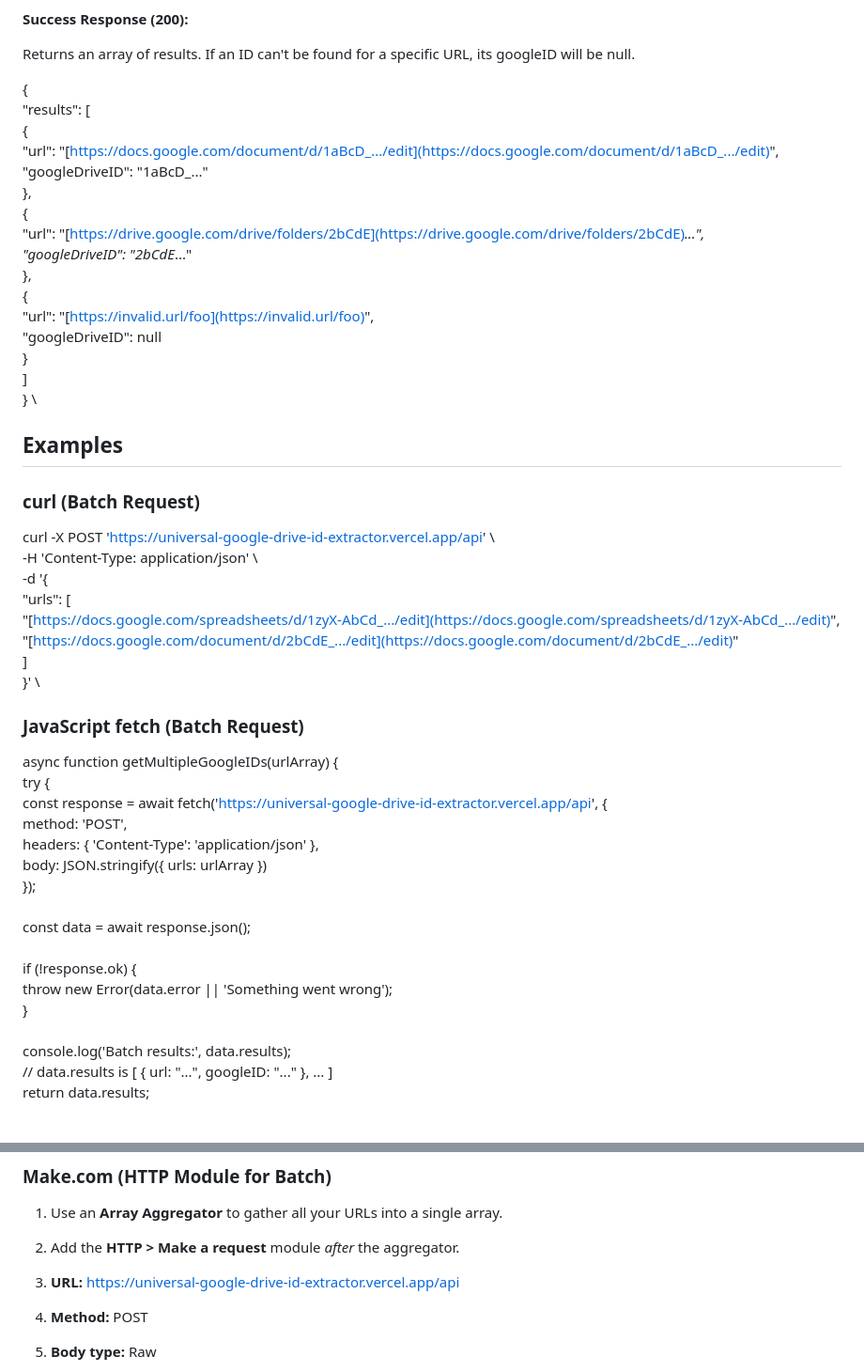
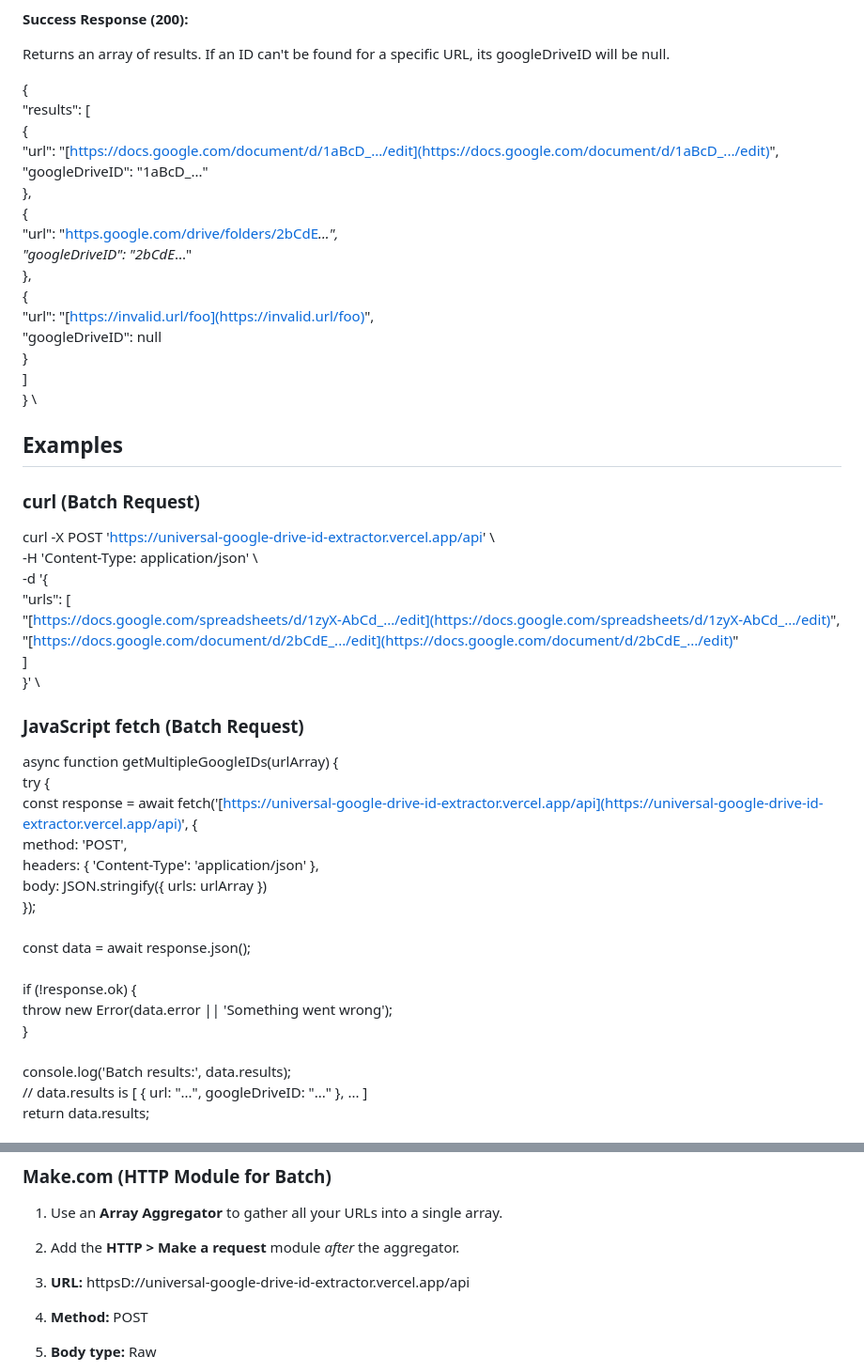
Before and after one commit to henryreith/Universal-Google-Drive-ID-Extractor, a Markdown page: README.md, 2 parts joined by grey strips. Shown at 94% size. Drawn GitHub-style.

Commit message:
Fix typos in README.md URLs and IDs

```diff
--- a/README.md
+++ b/README.md
@@ -73,7 +73,7 @@ This is the most efficient method for processing many URLs from a database or sp
 
 **Success Response (200):**
 
-Returns an array of results. If an ID can't be found for a specific URL, its googleID will be null.
+Returns an array of results. If an ID can't be found for a specific URL, its googleDriveID will be null.
 
 { \
   "results": [ \
@@ -82,7 +82,7 @@ Returns an array of results. If an ID can't be found for a specific URL, its goo
       "googleDriveID": "1aBcD_..." \
     }, \
     { \
-      "url": "[https://drive.google.com/drive/folders/2bCdE](https://drive.google.com/drive/folders/2bCdE)_...", \
+      "url": "[https.google.com/drive/folders/2bCdE](https://https.google.com/drive/folders/2bCdE)_...", \
       "googleDriveID": "2bCdE_..." \
     }, \
     { \
@@ -99,7 +99,7 @@ Returns an array of results. If an ID can't be found for a specific URL, its goo
 
 ### curl (Batch Request)
 
-curl -X POST 'https://universal-google-drive-id-extractor.vercel.app/api' \ \
+curl -X POST '[https://universal-google-drive-id-extractor.vercel.app/api](https://universal-google-drive-id-extractor.vercel.app/api)' \ \
 -H 'Content-Type: application/json' \ \
 -d '{ \
   "urls": [ \
@@ -114,7 +114,7 @@ curl -X POST 'https://universal-google-drive-id-extractor.vercel.app/api' \ \
 
 async function getMultipleGoogleIDs(urlArray) { \
   try { \
-    const response = await fetch('https://universal-google-drive-id-extractor.vercel.app/api', { \
+    const response = await fetch('[https://universal-google-drive-id-extractor.vercel.app/api](https://universal-google-drive-id-extractor.vercel.app/api)', { \
       method: 'POST', \
       headers: { 'Content-Type': 'application/json' }, \
       body: JSON.stringify({ urls: urlArray }) \
@@ -127,7 +127,7 @@ async function getMultipleGoogleIDs(urlArray) { \
     } \
  \
     console.log('Batch results:', data.results); \
-    // data.results is [ { url: "...", googleID: "..." }, ... ] \
+    // data.results is [ { url: "...", googleDriveID: "..." }, ... ] \
     return data.results; \
      \
   } catch (error) { \
@@ -149,7 +149,7 @@ getMultipleGoogleIDs([ \
 
 1. Use an **Array Aggregator** to gather all your URLs into a single array.
 2. Add the **HTTP > Make a request** module *after* the aggregator.
-3. **URL:** https://universal-google-drive-id-extractor.vercel.app/api
+3. **URL:** httpsD://universal-google-drive-id-extractor.vercel.app/api
 4. **Method:** POST
 5. **Body type:** Raw
 6. **Content type:** JSON (application/json)
```
Also changed, not shown: other parts of README.md (+1 -1 lines).
